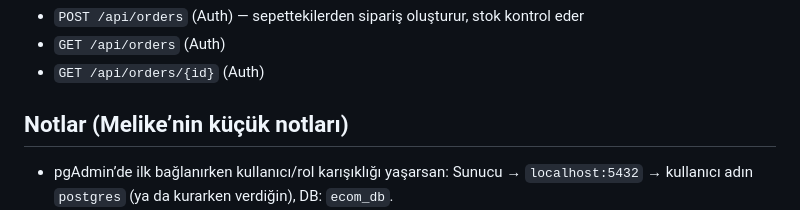
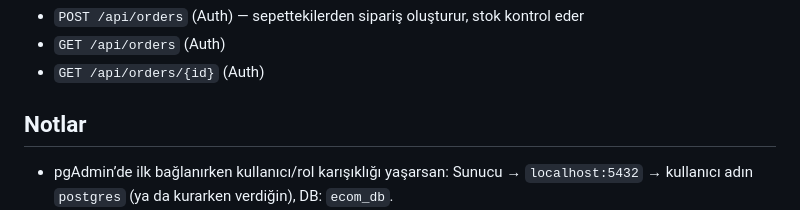
Before and after one commit to melike-ceng/melike-ecommerce-api, a Markdown page: README.md, the part around the change. GitHub-like rendering.

```diff
--- a/README.md
+++ b/README.md
@@ -86,7 +86,7 @@ Minimal e-ticaret REST API’si. Framework yok (Native PHP), DB: PostgreSQL. JWT
 - `GET /api/orders` (Auth)
 - `GET /api/orders/{id}` (Auth)
 
-## Notlar (Melike’nin küçük notları)
+## Notlar
 - pgAdmin’de ilk bağlanırken kullanıcı/rol karışıklığı yaşarsan: Sunucu → `localhost:5432` → kullanıcı adın `postgres` (ya da kurarken verdiğin), DB: `ecom_db`.
 - Şema dosyasında `CREATE EXTENSION IF NOT EXISTS pgcrypto;` var; örnek kullanıcılar `crypt(..., gen_salt('bf'))` ile **bcrypt** hashlenir.
 - Test kolaylığı için mesajlar kısa tutuldu ("Tamam", "Kayıt yapıldı", "Giriş yapıldı").
```
